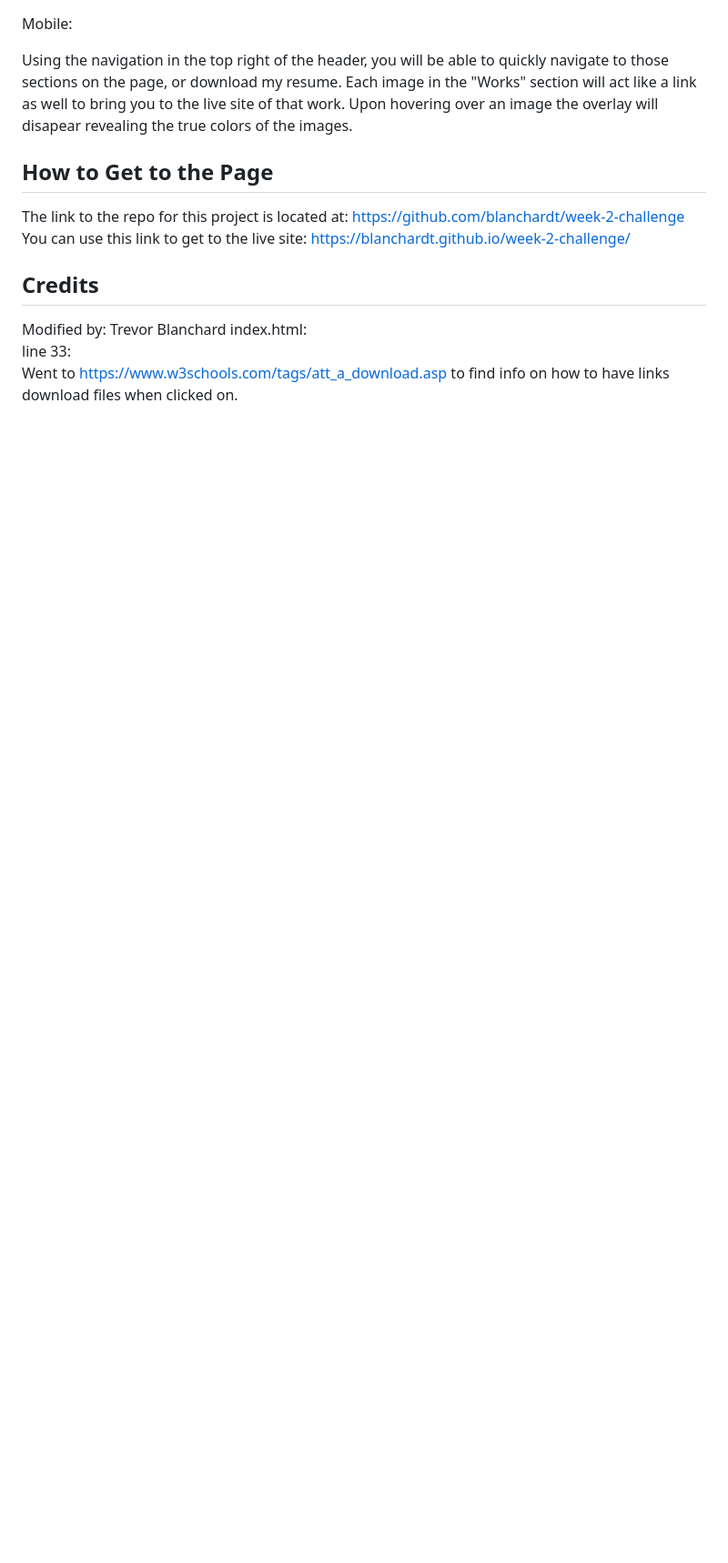
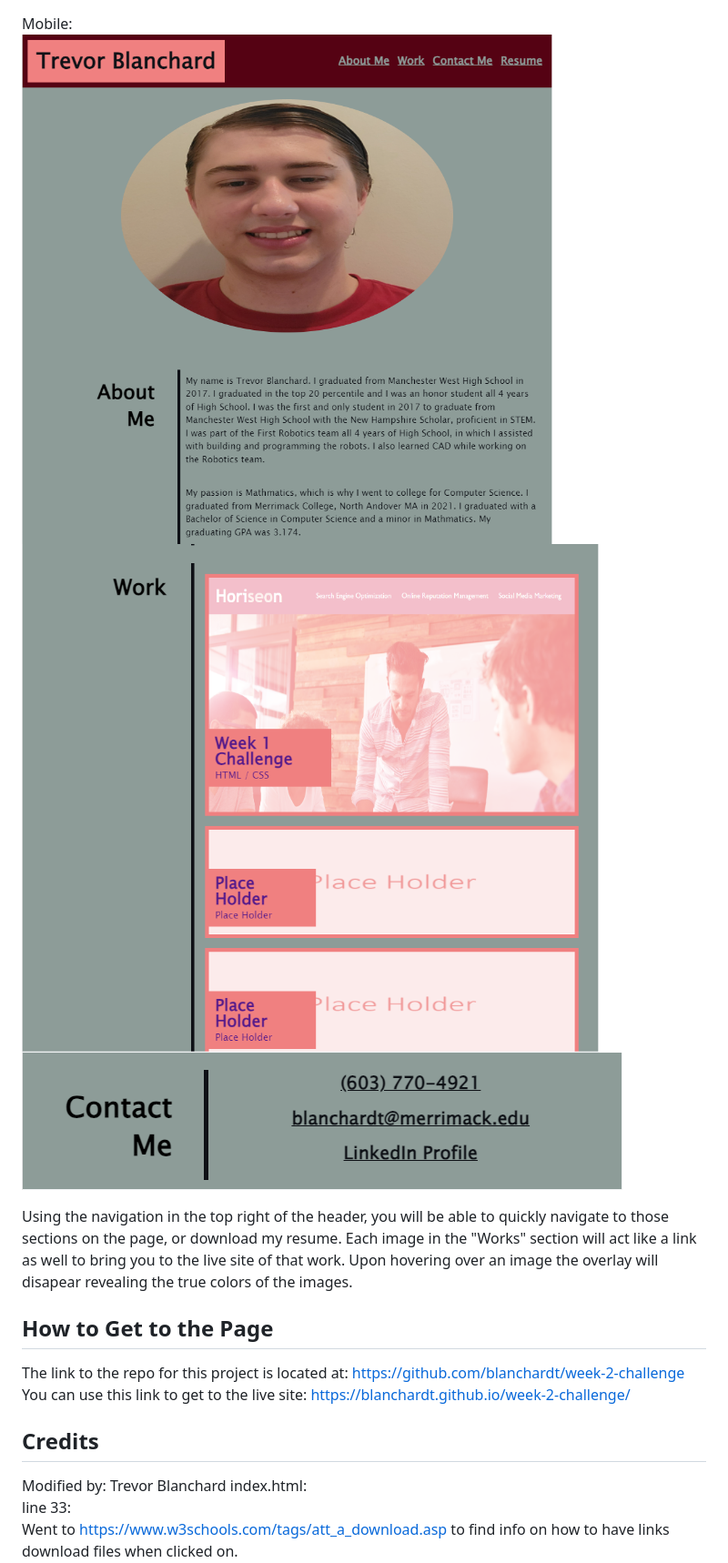
Before and after one commit to blanchardt/week-2-challenge, a Markdown page: README.md, the part around the change printed below. Shown: that part at 91% size. GitHub-like rendering; pictures changed too: assets/images/mobile_bottom.png (added), assets/images/mobile_middle.png (added), assets/images/mobile_top.png (added); blank space fills up the shorter version.

```diff
--- a/README.md
+++ b/README.md
@@ -8,5 +11,8 @@ Desktop:
 
 Mobile:
+![Mobile: Header, Profile pic, and About me Section](./assets/images/mobile_top.png)
+![Mobile: Work Section](./assets/images/mobile_middle.png)
+![Mobile: Contact Me](./assets/images/mobile_bottom.png)
 
 Using the navigation in the top right of the header, you will be able to quickly navigate to those sections on the page, or download my resume.
 Each image in the "Works" section will act like a link as well to bring you to the live site of that work.  Upon hovering over an image
```
Also changed, not shown: other parts of README.md (+3 -0 lines), assets/images/desktop_bottom.png (added), assets/images/desktop_middle.png (added), assets/images/desktop_top.png (added).
